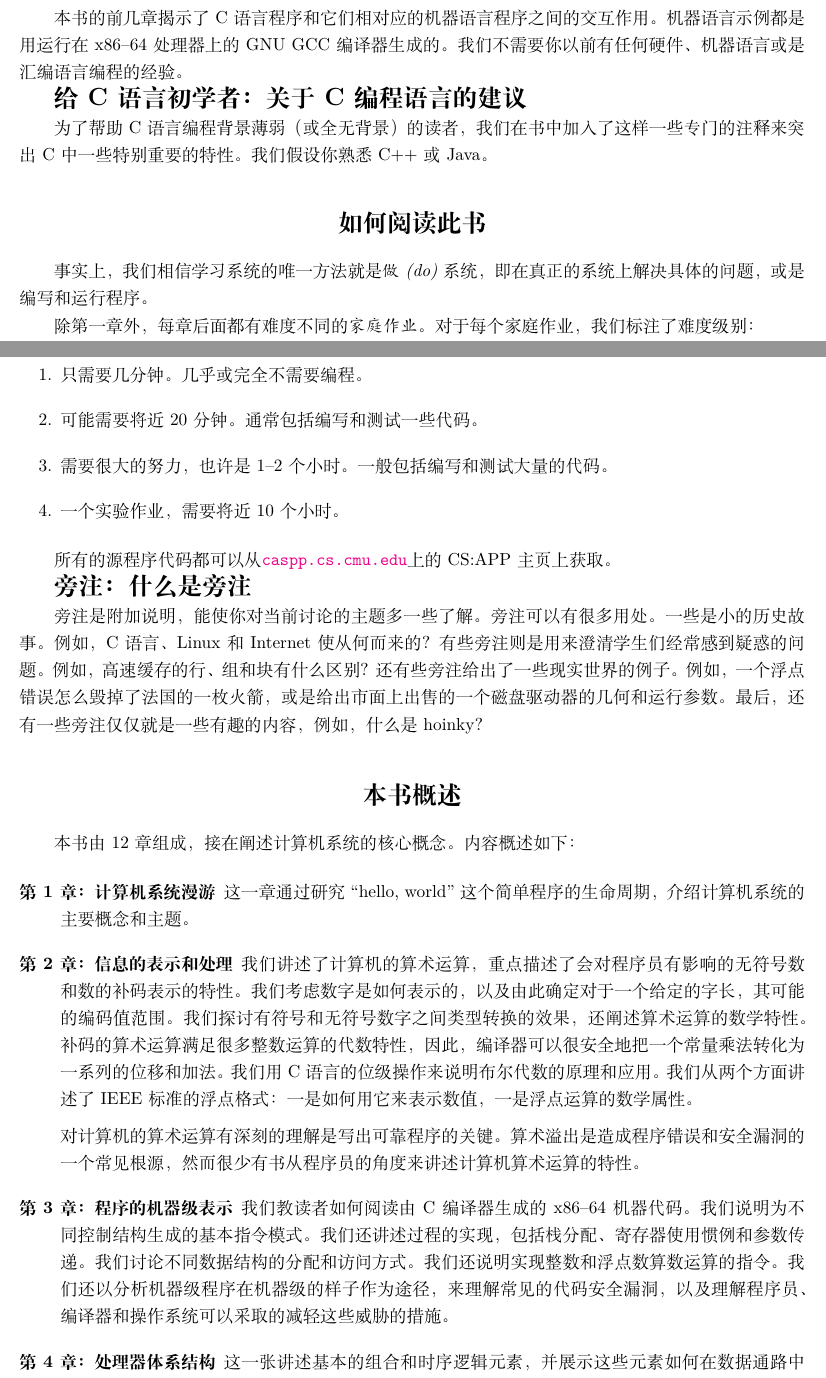
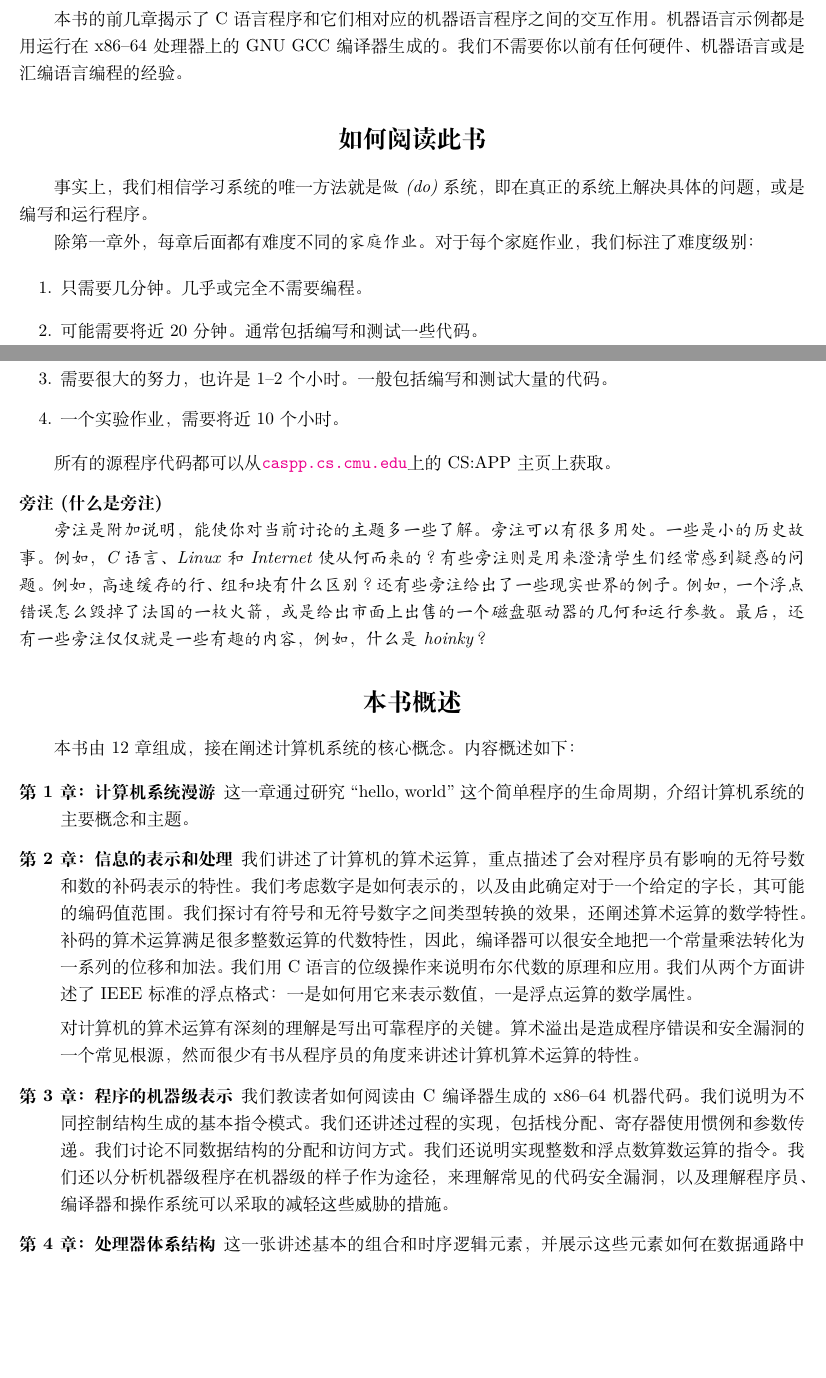
Before and after one commit to ClayInclude/AnyNote, a LaTeX document (ComputerSystemsAProgrammersPerspective/note.tex, which reads ComputerSystemsAProgrammersPerspective/introduction/introduction.tex): two parts of pages 5 and 6 of 44, joined at a grey line, cut so that both start at the same text, the shorter picture padded with empty space. Compiled offline with XeLaTeX.

Commit message:
Use new theorem sidenote

```diff
--- a/ComputerSystemsAProgrammersPerspective/introduction/introduction.tex
+++ b/ComputerSystemsAProgrammersPerspective/introduction/introduction.tex
@@ -24,12 +24,6 @@
         本书的前几章揭示了C语言程序和它们相对应的机器语言程序之间的交互作用。
         机器语言示例都是用运行在x86--64处理器上的GNU GCC编译器生成的。
         我们不需要你以前有任何硬件、机器语言或是汇编语言编程的经验。
-
-        \paraph{给C语言初学者：关于C编程语言的建议}
-        {
-            为了帮助C语言编程背景薄弱（或全无背景）的读者，我们在书中加入了这样一些专门的注释来突出C中一些特别重要的特性。
-            我们假设你熟悉C++或Java。
-        }
     }
 
     \section{如何阅读此书}
@@ -60,8 +54,7 @@
 
         所有的源程序代码都可以从\url{caspp.cs.cmu.edu}上的CS:APP主页上获取。
 
-        \paraph{旁注：什么是旁注}
-        {
+        \begin{sidenote}[什么是旁注]
             旁注是附加说明，能使你对当前讨论的主题多一些了解。
             旁注可以有很多用处。
             一些是小的历史故事。
@@ -71,7 +64,7 @@
             还有些旁注给出了一些现实世界的例子。
             例如，一个浮点错误怎么毁掉了法国的一枚火箭，或是给出市面上出售的一个磁盘驱动器的几何和运行参数。
             最后，还有一些旁注仅仅就是一些有趣的内容，例如，什么是hoinky？
-        }
+        \end{sidenote}
     }
 
     \section{本书概述}
```
